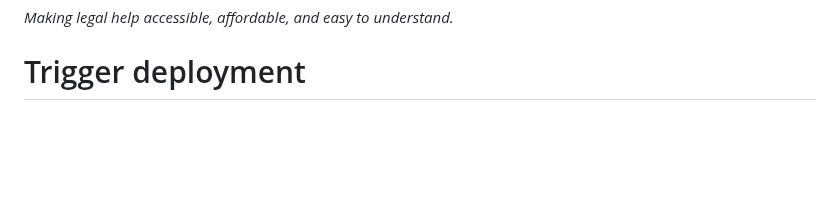
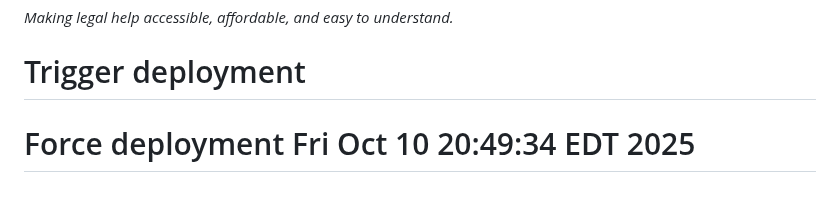
Before and after one commit to offlinestudios/Eezlegal, a Markdown page: README.md, the part around the change. GitHub-like rendering; blank space fills up the shorter version.

Commit message:
🚀 Force deployment with latest React frontend

```diff
--- a/README.md
+++ b/README.md
@@ -185,3 +185,4 @@ This project is licensed under the MIT License - see the [LICENSE](LICENSE) file
 
 *Making legal help accessible, affordable, and easy to understand.*
 # Trigger deployment
+# Force deployment Fri Oct 10 20:49:34 EDT 2025
```
